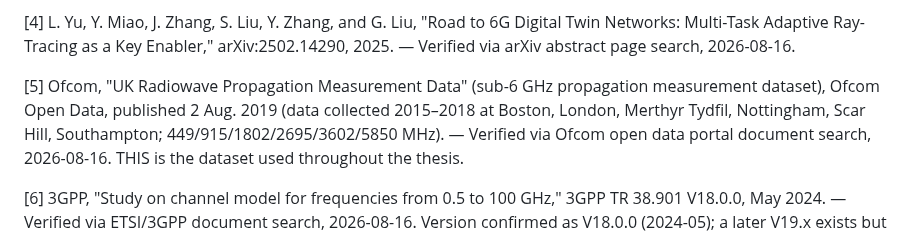
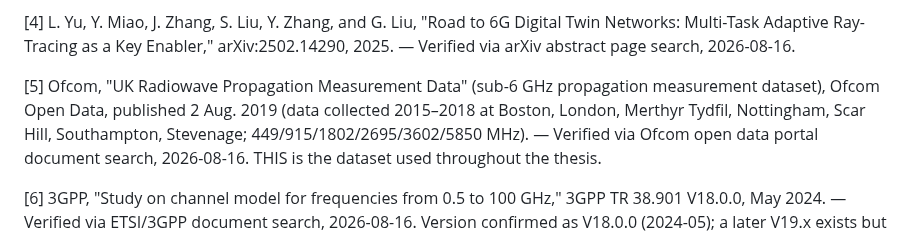
Before and after one commit to joujou78/Ray-Tracing---Sionna-RT, a Markdown page: thesis/references.md, the part around the change. Rendered like a GitHub page.

```diff
--- a/thesis/references.md
+++ b/thesis/references.md
@@ -23,7 +23,7 @@ project note) versus provided directly by the student.
 [4] L. Yu, Y. Miao, J. Zhang, S. Liu, Y. Zhang, and G. Liu, "Road to 6G Digital Twin Networks: Multi-Task Adaptive Ray-Tracing as a Key Enabler," arXiv:2502.14290, 2025.
 — Verified via arXiv abstract page search, 2026-08-16.
 
-[5] Ofcom, "UK Radiowave Propagation Measurement Data" (sub-6 GHz propagation measurement dataset), Ofcom Open Data, published 2 Aug. 2019 (data collected 2015–2018 at Boston, London, Merthyr Tydfil, Nottingham, Scar Hill, Southampton; 449/915/1802/2695/3602/5850 MHz).
+[5] Ofcom, "UK Radiowave Propagation Measurement Data" (sub-6 GHz propagation measurement dataset), Ofcom Open Data, published 2 Aug. 2019 (data collected 2015–2018 at Boston, London, Merthyr Tydfil, Nottingham, Scar Hill, Southampton, Stevenage; 449/915/1802/2695/3602/5850 MHz).
 — Verified via Ofcom open data portal document search, 2026-08-16. THIS is the dataset used throughout the thesis.
 
 [6] 3GPP, "Study on channel model for frequencies from 0.5 to 100 GHz," 3GPP TR 38.901 V18.0.0, May 2024.
```
Also changed, not shown: thesis/chapter3_proposed_method.md (+7 -3 lines), thesis/figures/fig3_3_site_map.png (added).
